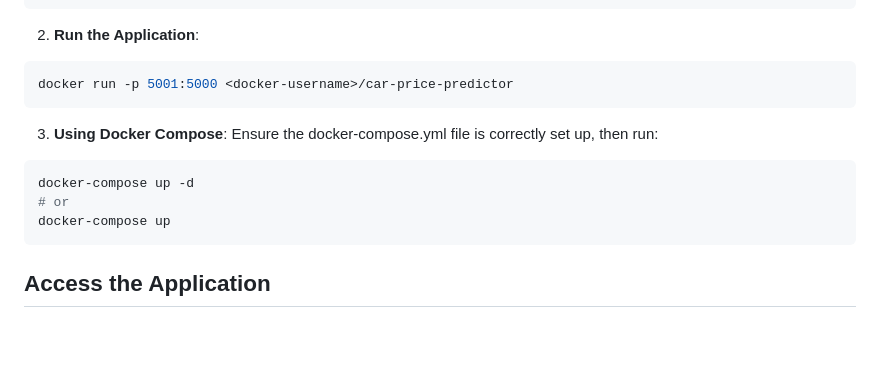
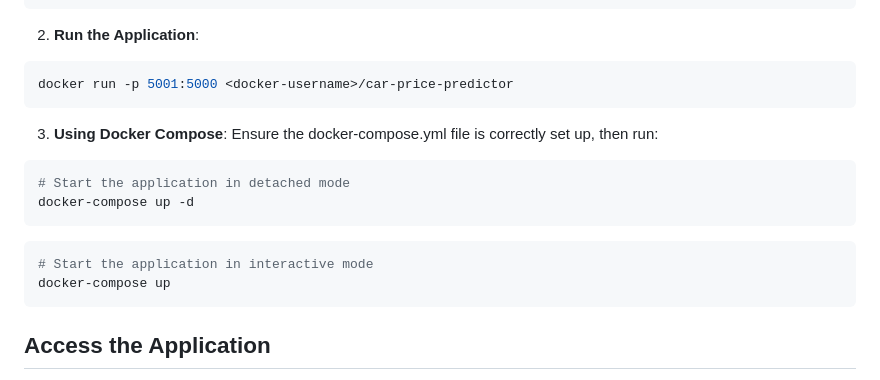
Before and after one commit to Aizabell/AITML_A1, a Markdown page: README.md, the part around the change. Rendered like a GitHub page; blank space fills up the shorter version.

Commit message:
Upadting ReadMed.md

````diff
--- a/README.md
+++ b/README.md
@@ -95,8 +95,12 @@ docker run -p 5001:5000 <docker-username>/car-price-predictor
 3. **Using Docker Compose**: Ensure the docker-compose.yml file is correctly set up, then run:
 
 ```bash
+# Start the application in detached mode
 docker-compose up -d
-# or
+```
+
+```bash
+# Start the application in interactive mode
 docker-compose up
 ```
 
````
